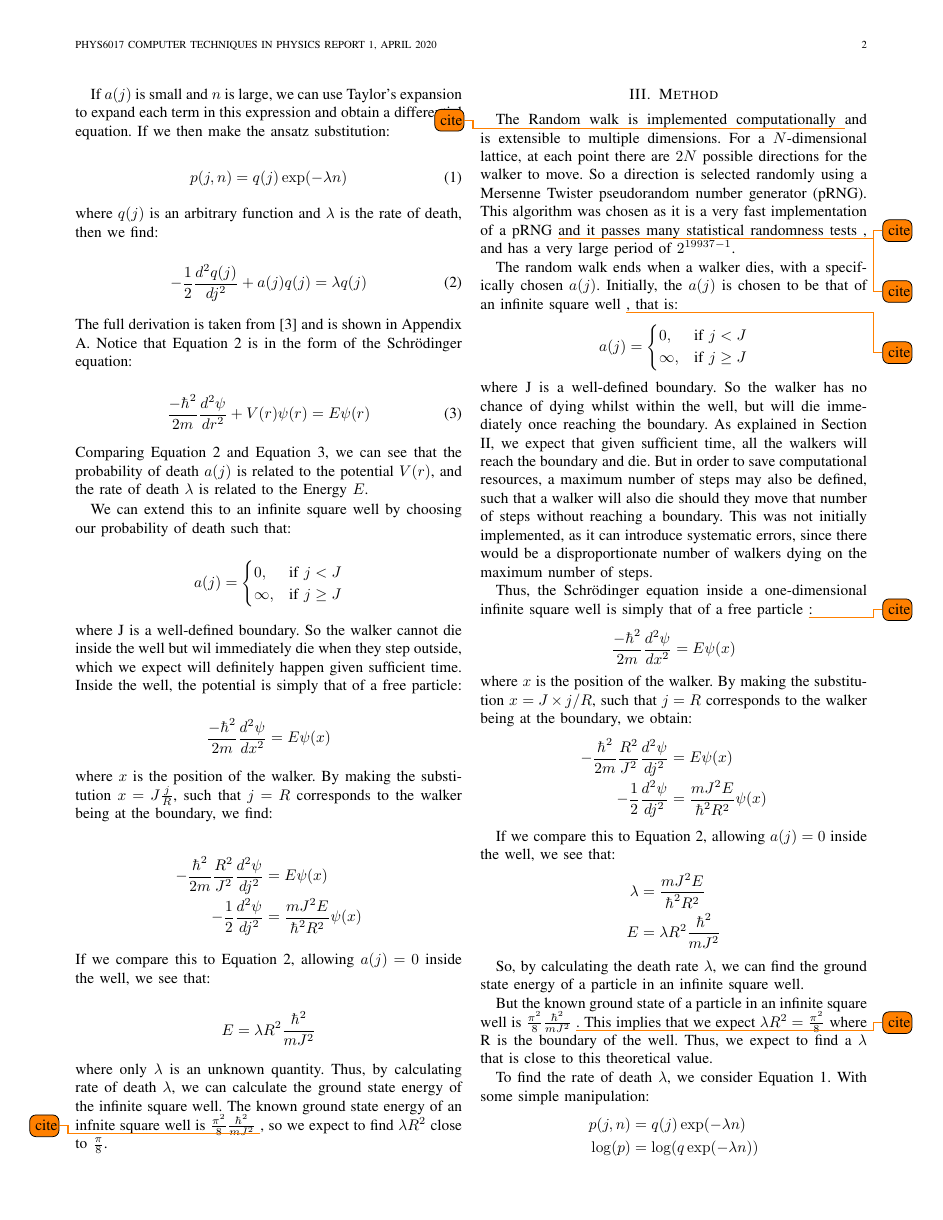
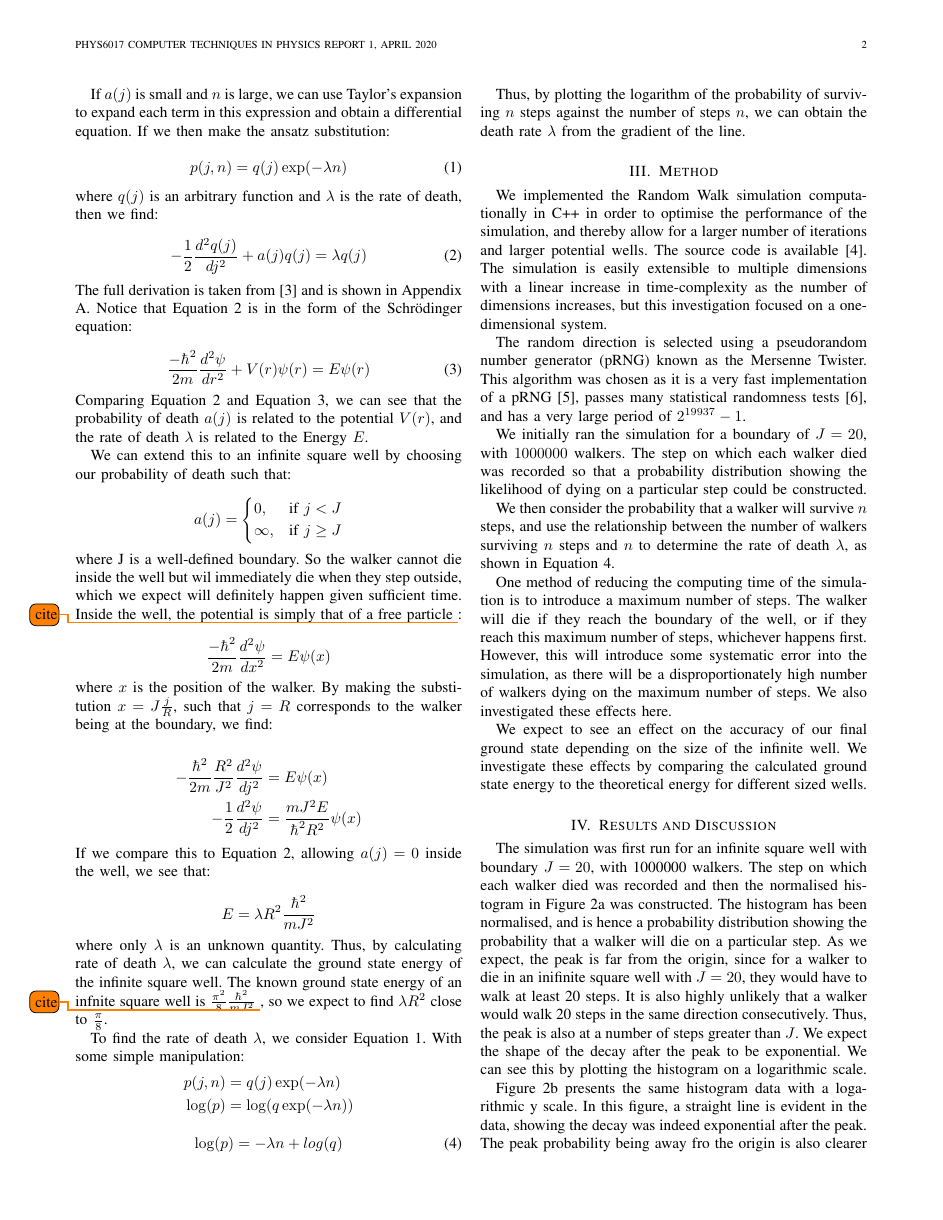
Before and after one commit to saiduc/Random-Walk-Quantum-Mechanics, a LaTeX paper (Paper/main.tex): page 2 of 5. The pictures show the PDF file Paper/main.pdf that the author committed with the source.

Commit message:
Rewrote Method section based on feedback

```diff
--- a/Paper/main.tex
+++ b/Paper/main.tex
@@ -177,7 +178,7 @@ death such that:
 where J is a well-defined boundary. So the walker cannot die inside the well but
 wil immediately die when they step outside, which we expect will definitely
 happen given sufficient time. Inside the well, the potential is simply that of a
-free particle:
+free particle \todo{cite}:
 
 \begin{equation}
   \frac{-\hbar^2}{2m}\frac{d^2 \psi}{dx^2} = E\psi(x)
@@ -207,75 +208,6 @@ well. The known ground state energy of an infnite square well is
 $\frac{\pi^2}{8}\frac{\hbar^2}{mJ^2}$ \todo{cite}, so we expect to find $\lambda
 R^2$ close to $\frac{\pi}{8}$.
 
-
-\section{Method}
-
-The Random walk is implemented computationally \todo{cite} and is extensible
-to multiple dimensions. For a $N$-dimensional lattice, at each point there are
-$2N$ possible directions for the walker to move. So a direction is selected
-randomly using a Mersenne Twister pseudorandom number generator (pRNG). This algorithm
-was chosen as it is a very fast implementation of a pRNG \todo{cite} and it
-passes many statistical randomness tests \todo{cite}, and has a very large
-period of $2^{19937-1}$.
-
-The random walk ends when a walker dies, with a
-specifically chosen $a(j)$. Initially, the $a(j)$ is chosen to be that of an
-infinite square well \todo{cite}, that is:
-\begin{equation}
-  \label{eq:squarewell}
-    a(j) =
-    \begin{cases}
-      0,& \text{if } j < J\\
-      \infty,& \text{if } j \geq J
-    \end{cases}
-    \nonumber
-\end{equation}
-where J is a well-defined boundary. So the walker has no chance of dying whilst
-within the well, but will die immediately once reaching the boundary. As
-explained in Section \ref{sec:TheoreticalBackground}, we expect that given
-sufficient time, all the walkers will reach the boundary and die. But in order
-to save computational resources, a maximum number of steps may also be defined,
-such that a walker will also die should they move that number of steps without
-reaching a boundary. This was not initially implemented, as it can introduce
-systematic errors, since there would be a disproportionate number of walkers dying
-on the maximum number of steps.
-
-Thus, the Schr\"{o}dinger equation inside a one-dimensional infinite square well
-is simply that of a free particle \todo{cite}:
-\begin{equation}
-  \frac{-\hbar^2}{2m}\frac{d^2 \psi}{dx^2} = E\psi(x)
-  \nonumber
-\end{equation}
-where $x$ is the position of the walker. By making the substitution $x = J
-\times j/R$, such that $j=R$ corresponds to the walker being at the boundary, we
-obtain:
-\begin{equation}
-  \begin{split}
-    -\frac{\hbar^2}{2m}\frac{R^2}{J^2}\frac{d^2\psi}{dj^2} &= E\psi(x)\\
-    -\frac{1}{2}\frac{d^2\psi}{dj^2} &= \frac{mJ^2E}{\hbar^2R^2}\psi(x)
-  \end{split}
-  \nonumber
-\end{equation}
-
-If we compare this to Equation \ref{eq:randomwave}, allowing $a(j) = 0$ inside
-the well, we see that:
-\begin{equation}
-  \begin{split}
-    \lambda &= \frac{mJ^2E}{\hbar^2R^2} \\
-    E &= \lambda R^2 \frac{\hbar^2}{mJ^2}
-  \end{split}
-  \nonumber
-\end{equation}
-
-So, by calculating the death rate $\lambda$, we can find the ground state energy
-of a particle in an infinite square well.
-
-But the known ground state of a particle in an infinite square well is
-$\frac{\pi^2}{8}\frac{\hbar^2}{mJ^2}$ \todo{cite}. This implies that we expect $\lambda
-R^2=\frac{\pi^2}{8}$ where R is the boundary of the well. Thus, we expect to
-find a $\lambda$ that is close to this theoretical value.
-
-
 To find the rate of death $\lambda$, we consider Equation \ref{eq:firsteq}. With
 some simple manipulation:
 \begin{equation}
@@ -293,10 +225,40 @@ some simple manipulation:
 
 Thus, by plotting the logarithm of the probability of surviving $n$ steps
 against the number of steps $n$, we can obtain the death rate $\lambda$ from the
-gradient.
+gradient of the line.
 
-Varying the boundary $J$ of the square well will affect the accuracy of the
-final answer, and this is also investigated here.
+\section{Method}
+We implemented the Random Walk simulation computationally in
+C++ in order to optimise the performance of the simulation, and thereby allow
+for a larger number of iterations and larger potential wells. The source code is
+available \cite{Pandian}. The simulation is easily extensible to multiple
+dimensions with a linear increase in time-complexity as the number of dimensions
+increases, but this investigation focused on a one-dimensional system.
+
+The random direction is selected using a pseudorandom number generator (pRNG)
+known as the Mersenne Twister. This algorithm was chosen as it is a very fast
+implementation of a pRNG \cite{Route2017}, passes many statistical randomness
+tests \cite{Bellamy2013}, and has a very large period of $2^{19937}-1$.
+
+We initially ran the simulation for a boundary of $J = 20$, with $1000000$
+walkers. The step on which each walker died was recorded so that a probability
+distribution showing the likelihood of dying on a particular step could be
+constructed.
+
+We then consider the probability that a walker will survive $n$ steps, and use
+the relationship between the number of walkers surviving $n$ steps and $n$ to
+determine the rate of death $\lambda$, as shown in Equation \ref{eq:straightline}.
+
+One method of reducing the computing time of the simulation is to introduce a
+maximum number of steps. The walker will die if they reach the boundary of the
+well, or if they reach this maximum number of steps, whichever happens
+first. However, this will introduce some systematic error into the simulation,
+as there will be a disproportionately high number of walkers dying on the
+maximum number of steps. We also investigated these effects here.
+
+We expect to see an effect on the accuracy of our final ground state depending
+on the size of the infinite well. We investigate these effects by comparing the
+calculated ground state energy to the theoretical energy for different sized wells.
 
 
 \section{Results and Discussion}
```
Also changed, not shown: Paper/main.pdf, Paper/main.tex (3 more changed lines).
